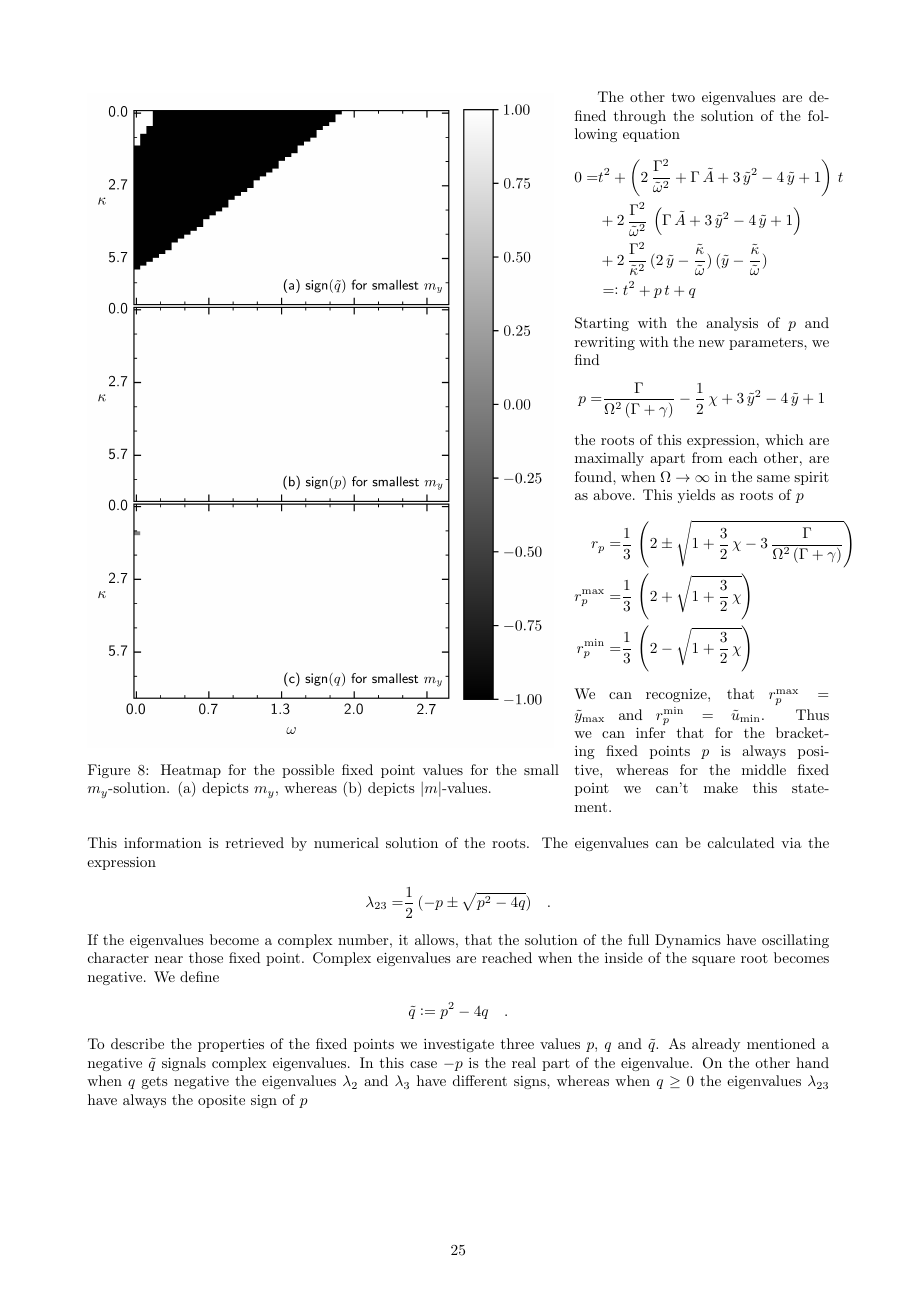
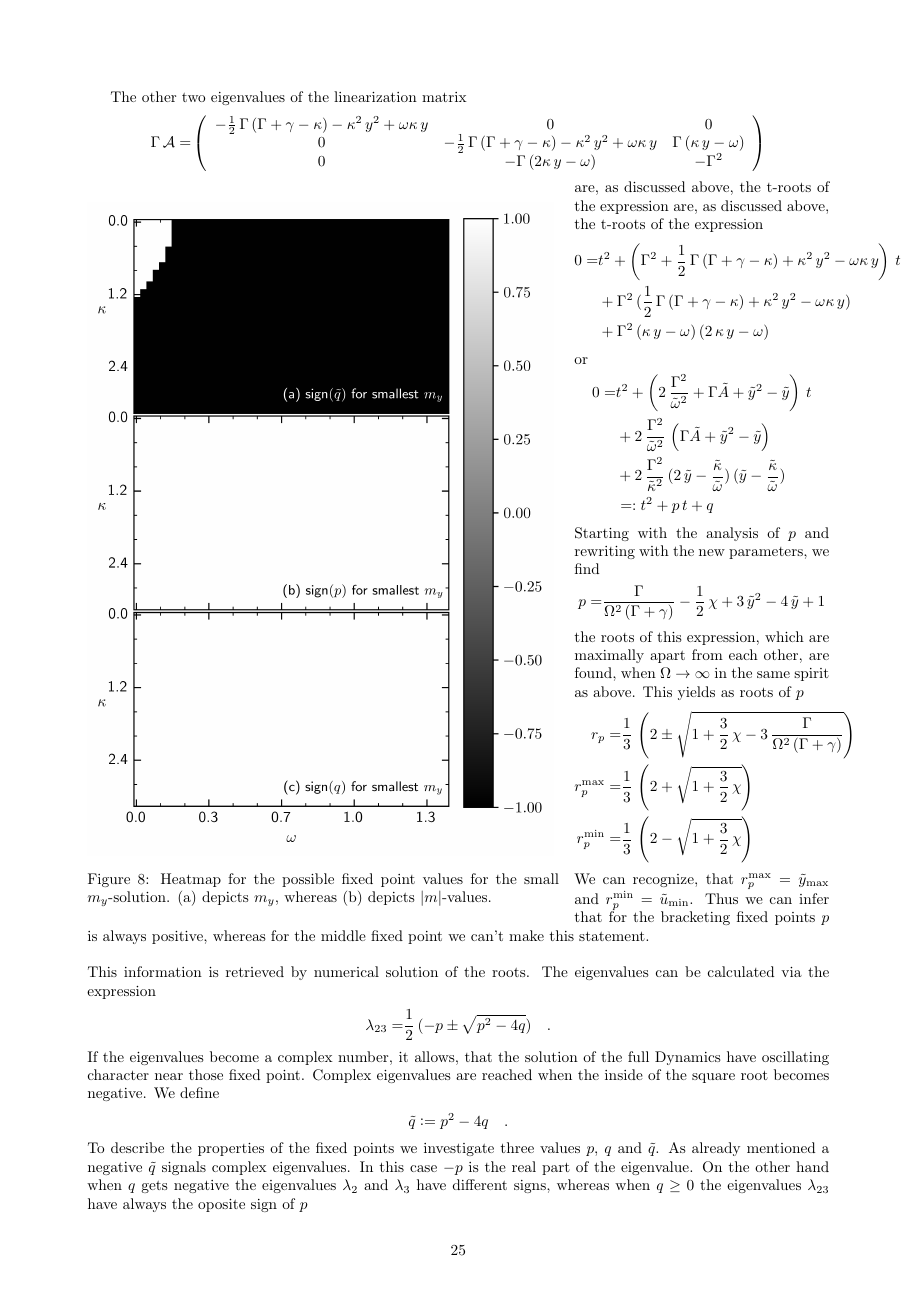
Before and after one commit to ChriGomm/Bachelor_protocol, a LaTeX document (protocol.tex): page 25 of 32. Compiled offline with pdfLaTeX.

Commit message:
eig update

```diff
--- a/protocol.tex
+++ b/protocol.tex
@@ -1150,15 +1150,34 @@ the total collective spin reaches it's boundies in this limit as well. The $m_y=
     F(y)=&-\half\,\Gamma\omega-(\half\,\Gamma\,(\Gamma+\gamma-\kappa)+\omega^2)\,y\\=&-\kappa^2\,y^3+2\,\kappa\omega\,y^2
 \end{align*}
 was used in order to avoid unnecessary pols.\newpage
+The other two eigenvalues of the linearization matrix
+\begin{align*}
+    \Gamma\,\mathcal{A}=&\left( \begin{array}{c c c}
+        -\half\,\Gamma\,(\Gamma+\gamma-\kappa)-\kappa^2\,y^2
+        +\omega\kappa\,y&0&0\\
+        0&-\half\,\Gamma\,(\Gamma+\gamma-\kappa)-\kappa^2\,y^2
+        +\omega\kappa\,y&\Gamma\,(\kappa\,y-\omega)\\
+        0&-\Gamma\,(2\kappa\,y-\omega)&-\Gamma^2
+    \end{array}  \right)
+\end{align*}
 \begin{wrapfigure}[26]{l}{0pt}
     \includegraphics{pictures/lam2_anal_s.png}
     \vspace*{-2cm}\caption{Heatmap for the possible fixed point values for the small $m_y$-solution. (a) depicts $m_y$, whereas (b) depicts $|m|$-values.}
     \label{fig:sign_lam23_s}
 \end{wrapfigure}
-The other two eigenvalues are defined through the solution of the following equation
+are, as discussed above, the t-roots of the expression
+are, as discussed above, the t-roots of the expression
 \begin{align*}
-    0=&t^2+\left( 2\,\frac{\Gamma^2}{\tilde{\omega}^2}+\Gamma\,\tilde{A}+3\,\tilde{y}^2-4\,\tilde{y}+1  \right)\,t\\
-    &+2\,\frac{\Gamma^2}{\tilde{\omega}^2}\,\left( \Gamma\,\tilde{A}+3\,\tilde{y}^2-4\,\tilde{y}+1 \right)\\
+    0=&t^2+\left( \Gamma^2 +\half\,\Gamma\,(\Gamma+\gamma-\kappa)+\kappa^2\,y^2
+    -\omega\kappa\,y\right)\,t\\
+    &+\Gamma^2\,(\half\,\Gamma\,(\Gamma+\gamma-\kappa)+\kappa^2\,y^2-\omega\kappa\,y)\\
+    &+\Gamma^2\,(\kappa\,y-\omega)\,(2\,\kappa\,y-\omega)
+    &=\vcentcolon t^2+p\,t+q
+\end{align*}
+or
+\begin{align*}
+    0=&t^2+\left( 2\,\frac{\Gamma^2}{\tilde{\omega}^2}+\Gamma\tilde{A}+\tilde{y}^2-\tilde{y} \right)\,t\\
+    &+2\,\frac{\Gamma^2}{\tilde{\omega}^2}\,\left( \Gamma\tilde{A}+\tilde{y}^2-\tilde{y} \right)\\
     &+2\,\frac{\Gamma^2}{\tilde{\kappa}^2}\,(2\,\tilde{y}-\frac{\tilde{\kappa}}{\tilde{\omega}})\,(\tilde{y}-\frac{\tilde{\kappa}}{\tilde{\omega}})\\
     &=\vcentcolon t^2+p\,t+q
 \end{align*}
```
Also changed, not shown: pictures/lam2_anal_ml.png, pictures/lam2_anal_s.png, protocol.tex (8 more changed lines).
